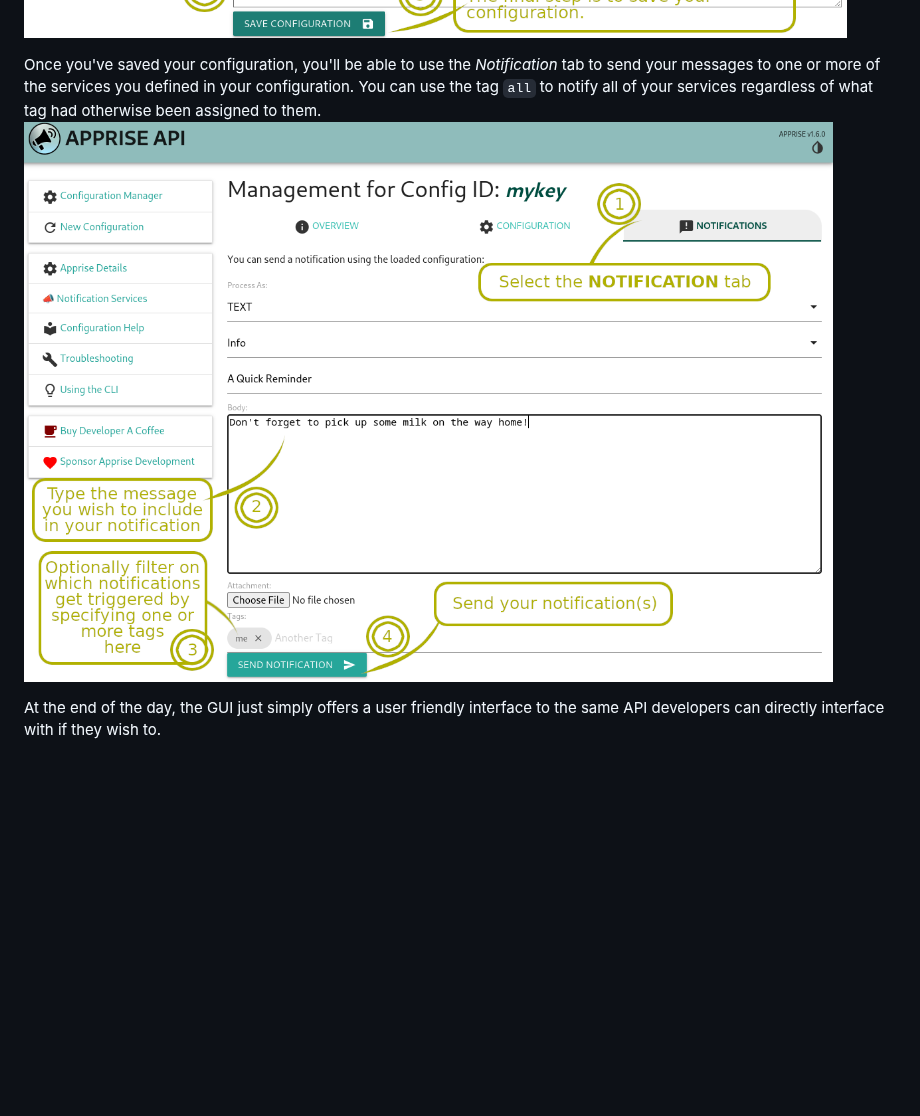
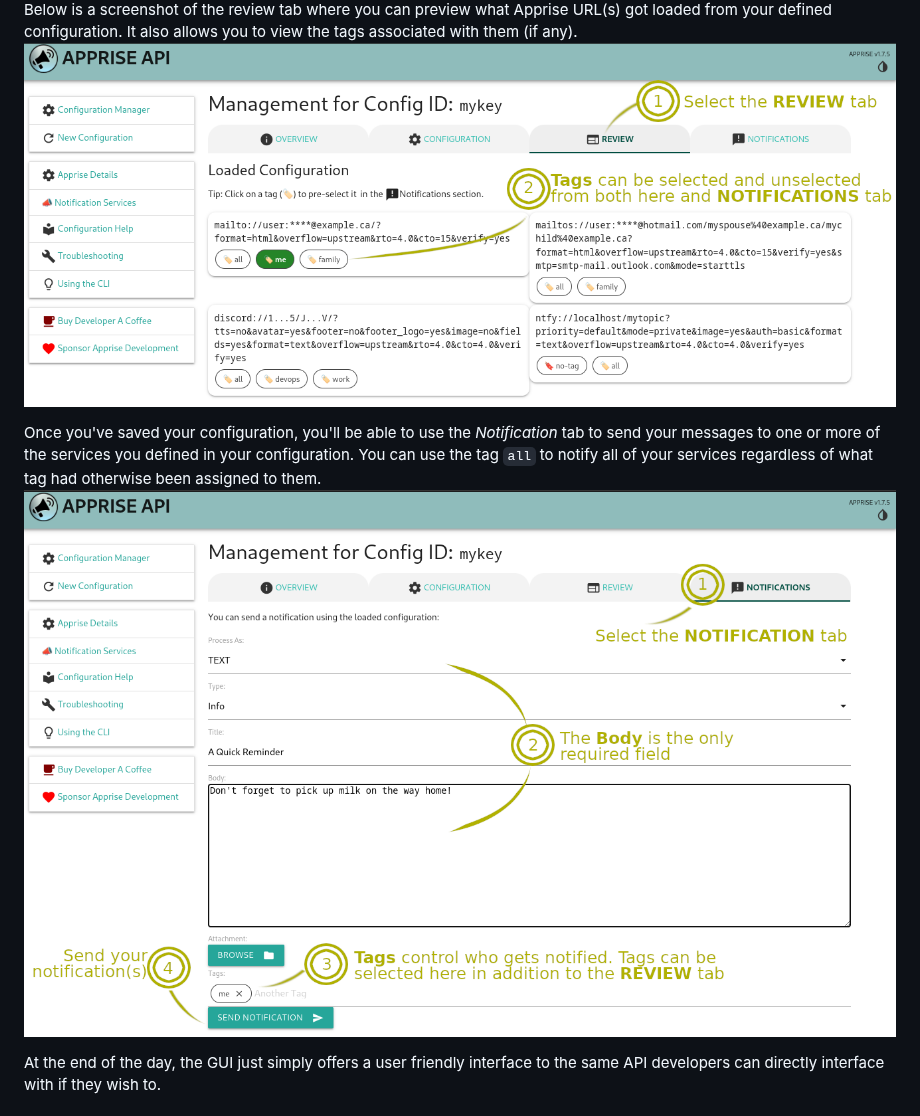
Before and after one commit to caronc/apprise-api, a Markdown page: README.md, the part around the change. GitHub-like rendering; pictures changed too: Screenshot-2.png, Screenshot-3.png, Screenshot-4.png (added); blank space fills up the shorter version.

Commit message:
Improved documentation

```diff
--- a/README.md
+++ b/README.md
@@ -24,8 +24,11 @@ There is a small built-in *Configuration Manager* that can be optionally accesse
 Below is a screenshot of how you can assign your Apprise URLs to your `{KEY}`. You can define both TEXT or YAML [Apprise configurations](https://github.com/caronc/apprise/wiki/config).<br/>
 ![Screenshot of GUI - Configuration](https://raw.githubusercontent.com/caronc/apprise-api/master/Screenshot-2.png)
 
-Once you've saved your configuration, you'll be able to use the *Notification* tab to send your messages to one or more of the services you defined in your configuration. You can use the tag `all` to notify all of your services regardless of what tag had otherwise been assigned to them.
-![Screenshot of GUI - Notifications](https://raw.githubusercontent.com/caronc/apprise-api/master/Screenshot-3.png)
+Below is a screenshot of the review tab where you can preview what Apprise URL(s) got loaded from your defined configuration. It also allows you to view the tags associated with them (if any).<br/>
+![Screenshot of GUI - Review](https://raw.githubusercontent.com/caronc/apprise-api/master/Screenshot-3.png)
+
+Once you've saved your configuration, you'll be able to use the *Notification* tab to send your messages to one or more of the services you defined in your configuration. You can use the tag `all` to notify all of your services regardless of what tag had otherwise been assigned to them.<br/>
+![Screenshot of GUI - Notifications](https://raw.githubusercontent.com/caronc/apprise-api/master/Screenshot-4.png)
 
 At the end of the day, the GUI just simply offers a user friendly interface to the same API developers can directly interface with if they wish to.
 
```
Also changed, not shown: Screenshot-1.png, 1 other file.
